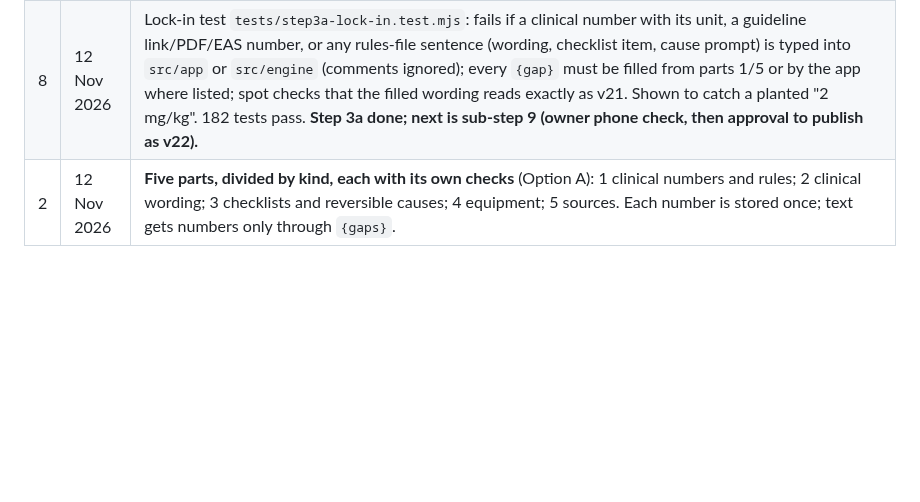
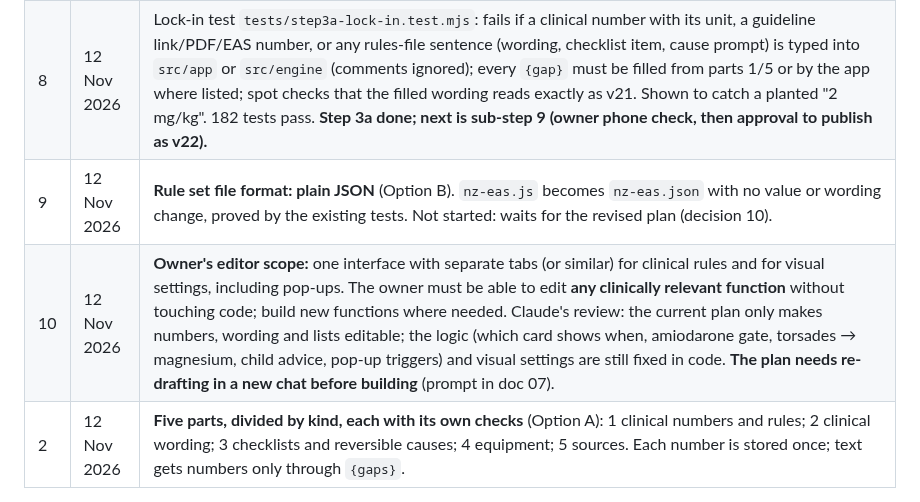
Before and after one commit to Dklapaukh/Pocket_Resus, a Markdown page: docs/18-RULES-EDITOR-DESIGN.md, the part around the change. Rendered like a GitHub page; blank space fills up the shorter version.

Commit message:
Doc 18: editor decisions 9 (JSON) and 10 (owner scope; re-plan needed)
Co-Authored-By: Claude Opus 5.5 <noreply@anthropic.com>
Claude-Session: https://claude.ai/code/session_01Gw55LHTHprMbZ5rPiBhsP3

```diff
--- a/docs/18-RULES-EDITOR-DESIGN.md
+++ b/docs/18-RULES-EDITOR-DESIGN.md
@@ -19,6 +19,8 @@ goes live.
 | 6 | 12 Nov 2026 | Part 4 filled: `equipment.devices`, `sites`, `colours` (from `data.js`), plus `blades` (laryngoscope choices, from `events.js`), `maxTubeSizeMm` (12) and `igelRanges` (data; the tube sheet builds the same line from it). Tests: equal to v21; colours valid and for listed sizes; iGel ranges ordered with no gaps. Screens identical. 175 tests pass. |
 | 7 | 12 Nov 2026 | Part 5 filled: guideline name, export date, ANZCOR and iGel source names, and each linked guideline's EAS code, label, PDF and web page (`sources.guidelines`), plus the Guidance pop-up link order. `data.js` now holds only the tutorial slides. Tests: links equal v21; every PDF exists and is in the offline list. Screens identical. 177 tests pass. Checklists keep their own `code`/`pdf` in part 3 (also checked). |
 | 8 | 12 Nov 2026 | Lock-in test `tests/step3a-lock-in.test.mjs`: fails if a clinical number with its unit, a guideline link/PDF/EAS number, or any rules-file sentence (wording, checklist item, cause prompt) is typed into `src/app` or `src/engine` (comments ignored); every `{gap}` must be filled from parts 1/5 or by the app where listed; spot checks that the filled wording reads exactly as v21. Shown to catch a planted "2 mg/kg". 182 tests pass. **Step 3a done; next is sub-step 9 (owner phone check, then approval to publish as v22).** |
+| 9 | 12 Nov 2026 | **Rule set file format: plain JSON** (Option B). `nz-eas.js` becomes `nz-eas.json` with no value or wording change, proved by the existing tests. Not started: waits for the revised plan (decision 10). |
+| 10 | 12 Nov 2026 | **Owner's editor scope:** one interface with separate tabs (or similar) for clinical rules and for visual settings, including pop-ups. The owner must be able to edit **any clinically relevant function** without touching code; build new functions where needed. Claude's review: the current plan only makes numbers, wording and lists editable; the logic (which card shows when, amiodarone gate, torsades → magnesium, child advice, pop-up triggers) and visual settings are still fixed in code. **The plan needs re-drafting in a new chat before building** (prompt in doc 07). |
 | 2 | 12 Nov 2026 | **Five parts, divided by kind, each with its own checks** (Option A): 1 clinical numbers and rules; 2 clinical wording; 3 checklists and reversible causes; 4 equipment; 5 sources. Each number is stored once; text gets numbers only through `{gaps}`. |
 
 ## Step 3a: gather and partition (before the editor)
```
Also changed, not shown: docs/07-HANDOFF-AND-CHANGE-BACKLOG.md (+3 -1 lines).
